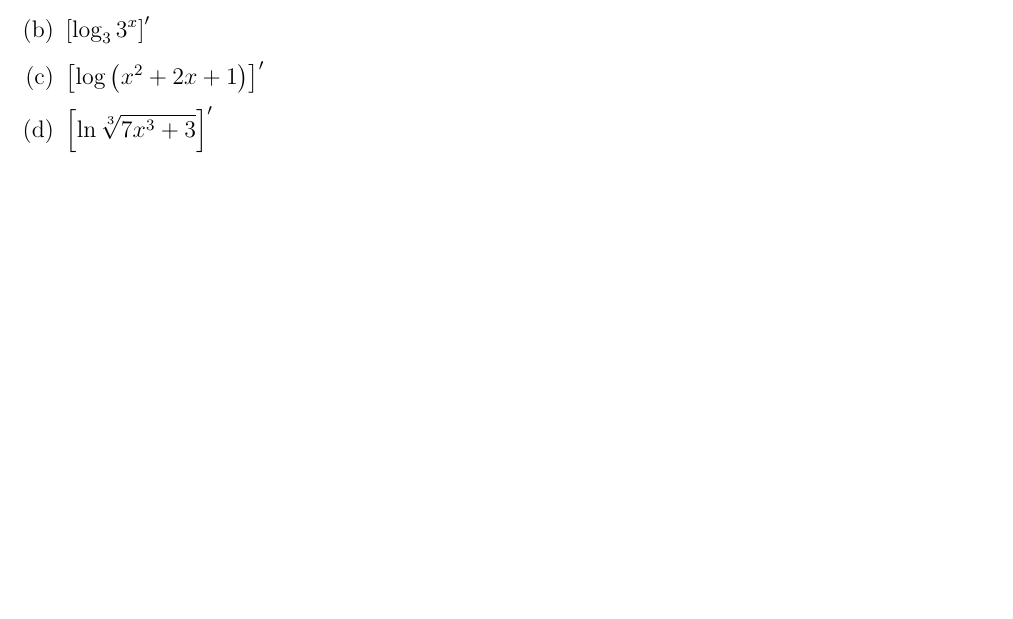
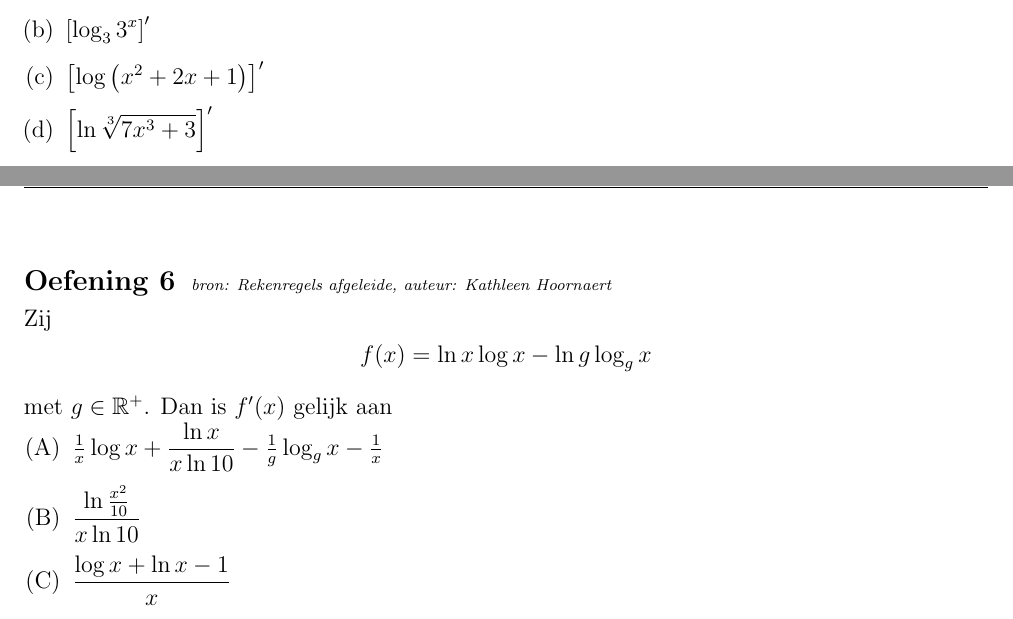
Before and after one commit to gowiz/aso-3gr-3u1u-2006-059, a LaTeX document (0105U_AfgeleidenVanBijzondereFuncties/0105U_AfgeleidenVanBijzondereFuncties.tex): part of page 2 of 4 before the commit and two parts of pages 2 and 3 of 5 after it, the two joined at a grey line, cut so that both start at the same text, the shorter picture padded with empty space. Compiled offline with pdfLaTeX.

Commit message:
Extra oefening afgeleide log

```diff
--- a/0105U_AfgeleidenVanBijzondereFuncties/0105U_AfgeleidenVanBijzondereFuncties.tex
+++ b/0105U_AfgeleidenVanBijzondereFuncties/0105U_AfgeleidenVanBijzondereFuncties.tex
@@ -130,7 +130,19 @@ Bereken\\[-1em]
   \item $\displaystyle \left[\log_3 3^x\right]'$
   \item $\displaystyle \left[\log \left(x^2+2x+1\right)\right]'$
   \item $\displaystyle \left[\ln \sqrt[3]{7x^3+3}\right]'$
+\end{enumerate}
+\end{oefening}
 
+\begin{oefening}
+{\em \scriptsize bron: Rekenregels afgeleide, auteur: Kathleen Hoornaert}\\
+Zij
+$$f(x)=\ln x \log x - \ln g \log_g x$$
+met $g\in \mathbb{R}^+$. Dan is $f'(x)$ gelijk aan
+\begin{enumerate}[(A)]
+  \itemsep.5em
+  \item $\frac{1}{x} \log x + \dfrac{\ln x}{x \ln 10} - \frac{1}{g}\log_g x - \frac{1}{x}$
+  \item $\dfrac{\ln \frac{x^2}{10}}{x \ln 10}$
+  \item $\dfrac{\log x + \ln x - 1}{x}$
 \end{enumerate}
 \end{oefening}
 
```
